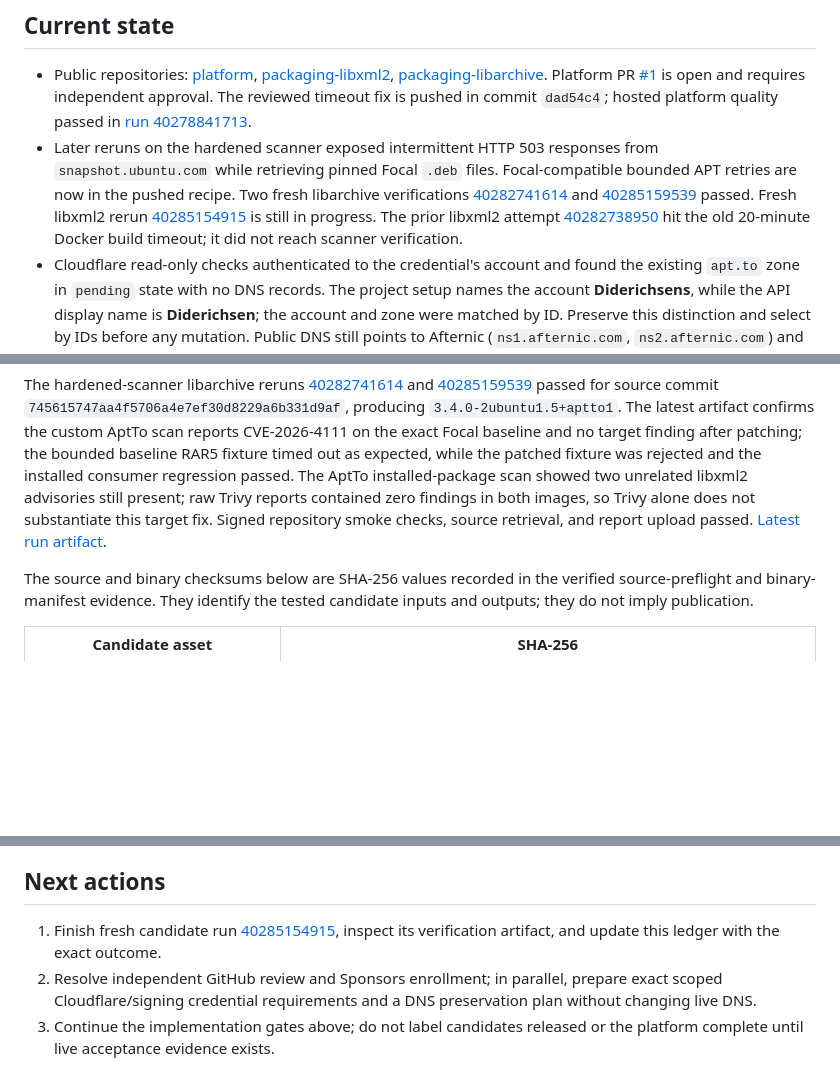
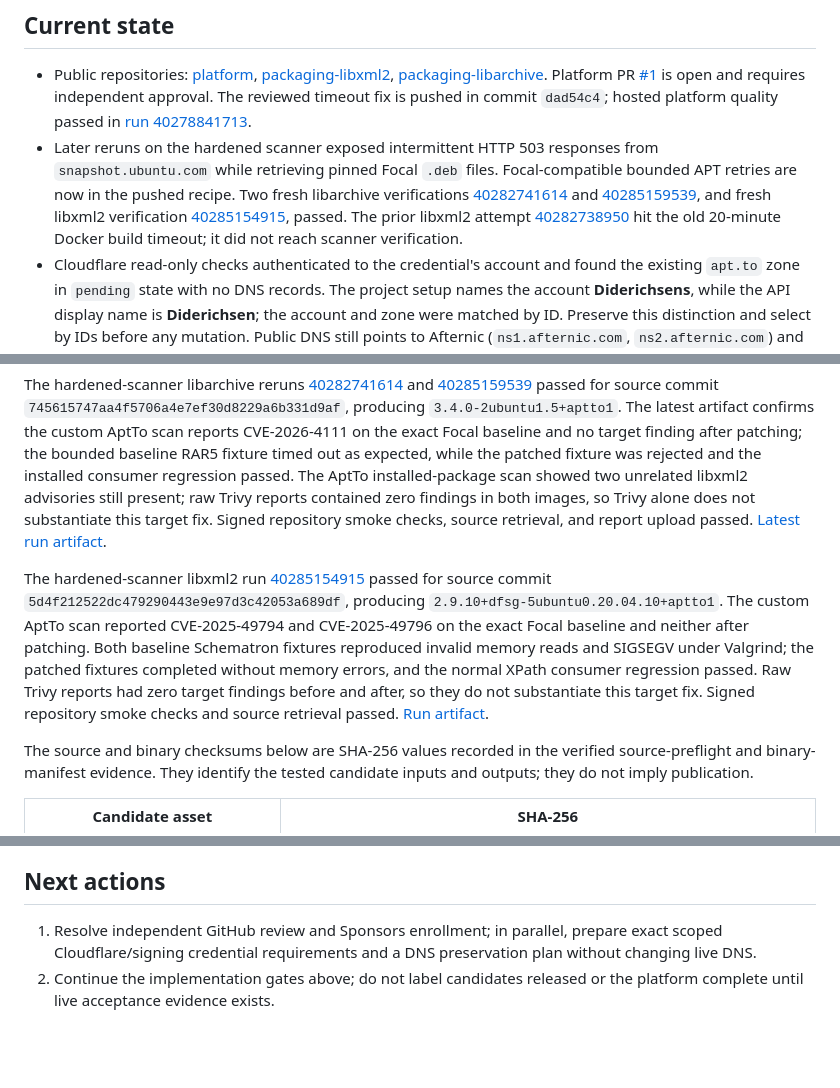
Before and after one commit to apt-to/platform, a Markdown page: STATUS.md, 3 parts joined by grey strips. Drawn GitHub-style; blank space fills up the shorter version.

Commit message:
Record fresh package verification results

```diff
--- a/STATUS.md
+++ b/STATUS.md
@@ -5,7 +5,7 @@ Updated 26 October 2026. This is an evidence ledger; candidate verification is n
 ## Current state
 
 - Public repositories: [platform](https://github.com/apt-to/platform), [packaging-libxml2](https://github.com/apt-to/packaging-libxml2), [packaging-libarchive](https://github.com/apt-to/packaging-libarchive). Platform PR [#1](https://github.com/apt-to/platform/pull/1) is open and requires independent approval. The reviewed timeout fix is pushed in commit `dad54c4`; hosted platform quality passed in [run 40278841713](https://github.com/apt-to/platform/actions/runs/40278841713).
-- Later reruns on the hardened scanner exposed intermittent HTTP 503 responses from `snapshot.ubuntu.com` while retrieving pinned Focal `.deb` files. Focal-compatible bounded APT retries are now in the pushed recipe. Two fresh libarchive verifications [40282741614](https://github.com/apt-to/platform/actions/runs/40282741614) and [40285159539](https://github.com/apt-to/platform/actions/runs/40285159539) passed. Fresh libxml2 rerun [40285154915](https://github.com/apt-to/platform/actions/runs/40285154915) is still in progress. The prior libxml2 attempt [40282738950](https://github.com/apt-to/platform/actions/runs/40282738950) hit the old 20-minute Docker build timeout; it did not reach scanner verification.
+- Later reruns on the hardened scanner exposed intermittent HTTP 503 responses from `snapshot.ubuntu.com` while retrieving pinned Focal `.deb` files. Focal-compatible bounded APT retries are now in the pushed recipe. Two fresh libarchive verifications [40282741614](https://github.com/apt-to/platform/actions/runs/40282741614) and [40285159539](https://github.com/apt-to/platform/actions/runs/40285159539), and fresh libxml2 verification [40285154915](https://github.com/apt-to/platform/actions/runs/40285154915), passed. The prior libxml2 attempt [40282738950](https://github.com/apt-to/platform/actions/runs/40282738950) hit the old 20-minute Docker build timeout; it did not reach scanner verification.
 - Cloudflare read-only checks authenticated to the credential's account and found the existing `apt.to` zone in `pending` state with no DNS records. The project setup names the account **Diderichsens**, while the API display name is **Diderichsen**; the account and zone were matched by ID. Preserve this distinction and select by IDs before any mutation. Public DNS still points to Afternic (`ns1.afternic.com`, `ns2.afternic.com`) and parking addresses. Account inventory showed 12 Workers, four R2 buckets and 10 Pages projects, with no AptTo-named resources. No Cloudflare or DNS state was changed.
 - GitHub reports no `apt-to` Sponsors listing. Only `marktopper` is an organization member. Existing `aptto-index-build` and `aptto-signing` environments are branch-limited; signing requires one reviewer and prevents self-review, but has no independent configured reviewer and no environment secrets or variables. Production sponsor authentication, signing, publication, and promotion are not configured or tested.
 - Estimated current pilot storage is about 10.26 MiB per two-package candidate pair, or about 41 MiB-month for four pairs retained 30 days. Public GitHub-hosted build/release infrastructure is expected to remain in free public-repository allowances. R2 is estimated free within 10 GB-month, 1M Class A and 10M Class B requests; above those allowances the documented Standard rates are $0.015/GB-month, $4.50/M Class A and $0.36/M Class B, with free internet egress. A paid Workers plan is estimated at $5/month and has not been enabled or authorized. Recheck current pricing and quotas before launch; see [operations-cost.md](docs/operations-cost.md).
@@ -22,6 +22,8 @@ The following are the original successful hosted, isolated focal/amd64 candidate
 libxml2 baseline fixtures reproduced crashes for CVE-2025-49794 and CVE-2025-49796; the patched package rejected both inputs and passed a normal XPath consumer check. libarchive's bounded CVE-2026-4111 RAR5 baseline timed out; the patched package rejected the fixture and upstream tests passed 4/4. The original CVE-2025-5914 scenario was not attempted with an unsafe multi-billion-node allocation; CVE-2026-4111 is the documented pilot substitution. The raw Trivy reports showed zero target findings before and after for both candidates. The custom AptTo advisory scan, not Trivy, detected the baseline target CVEs and found none in the candidate builds. Each run also passed isolated signed focal APT metadata, binary install, and source-fetch checks with temporary test keys. No claim is made that either package is free of other vulnerabilities.
 
 The hardened-scanner libarchive reruns [40282741614](https://github.com/apt-to/platform/actions/runs/40282741614) and [40285159539](https://github.com/apt-to/platform/actions/runs/40285159539) passed for source commit `745615747aa4f5706a4e7ef30d8229a6b331d9af`, producing `3.4.0-2ubuntu1.5+aptto1`. The latest artifact confirms the custom AptTo scan reports CVE-2026-4111 on the exact Focal baseline and no target finding after patching; the bounded baseline RAR5 fixture timed out as expected, while the patched fixture was rejected and the installed consumer regression passed. The AptTo installed-package scan showed two unrelated libxml2 advisories still present; raw Trivy reports contained zero findings in both images, so Trivy alone does not substantiate this target fix. Signed repository smoke checks, source retrieval, and report upload passed. [Latest run artifact](https://github.com/apt-to/platform/actions/runs/40285159539/artifacts/12634332361).
+
+The hardened-scanner libxml2 run [40285154915](https://github.com/apt-to/platform/actions/runs/40285154915) passed for source commit `5d4f212522dc479290443e9e97d3c42053a689df`, producing `2.9.10+dfsg-5ubuntu0.20.04.10+aptto1`. The custom AptTo scan reported CVE-2025-49794 and CVE-2025-49796 on the exact Focal baseline and neither after patching. Both baseline Schematron fixtures reproduced invalid memory reads and SIGSEGV under Valgrind; the patched fixtures completed without memory errors, and the normal XPath consumer regression passed. Raw Trivy reports had zero target findings before and after, so they do not substantiate this target fix. Signed repository smoke checks and source retrieval passed. [Run artifact](https://github.com/apt-to/platform/actions/runs/40285154915/artifacts/12634781538).
 
 The source and binary checksums below are SHA-256 values recorded in the verified source-preflight and binary-manifest evidence. They identify the tested candidate inputs and outputs; they do not imply publication.
 
@@ -64,6 +66,5 @@ The advisory scanner now treats an exact reviewed vulnerable baseline as affecte
 
 ## Next actions
 
-1. Finish fresh candidate run [40285154915](https://github.com/apt-to/platform/actions/runs/40285154915), inspect its verification artifact, and update this ledger with the exact outcome.
-2. Resolve independent GitHub review and Sponsors enrollment; in parallel, prepare exact scoped Cloudflare/signing credential requirements and a DNS preservation plan without changing live DNS.
-3. Continue the implementation gates above; do not label candidates released or the platform complete until live acceptance evidence exists.
+1. Resolve independent GitHub review and Sponsors enrollment; in parallel, prepare exact scoped Cloudflare/signing credential requirements and a DNS preservation plan without changing live DNS.
+2. Continue the implementation gates above; do not label candidates released or the platform complete until live acceptance evidence exists.
```
